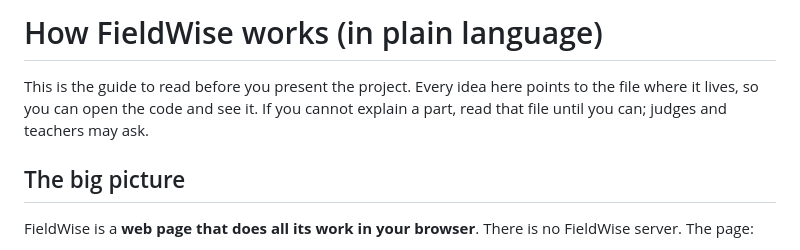
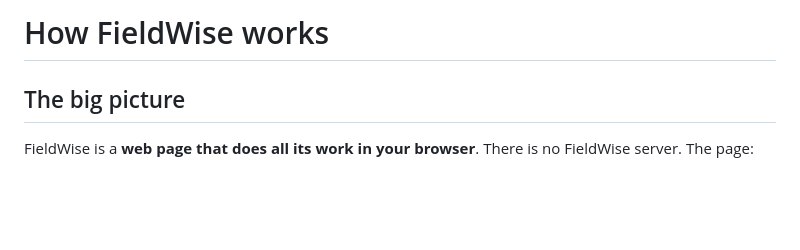
Before and after one commit to The-Seeker1/farmplanning, a Markdown page: fieldwise-gh/docs/EXPLAINER.md, the part around the change. Drawn GitHub-style; blank space fills up the shorter version.

```diff
--- a/fieldwise-gh/docs/EXPLAINER.md
+++ b/fieldwise-gh/docs/EXPLAINER.md
@@ -1,7 +1,4 @@
-# How FieldWise works (in plain language)
-
-This is the guide to read before you present the project. Every idea here points to the file where it lives, so you can
-open the code and see it. If you cannot explain a part, read that file until you can; judges and teachers may ask.
+# How FieldWise works
 
 ## The big picture
 
```
